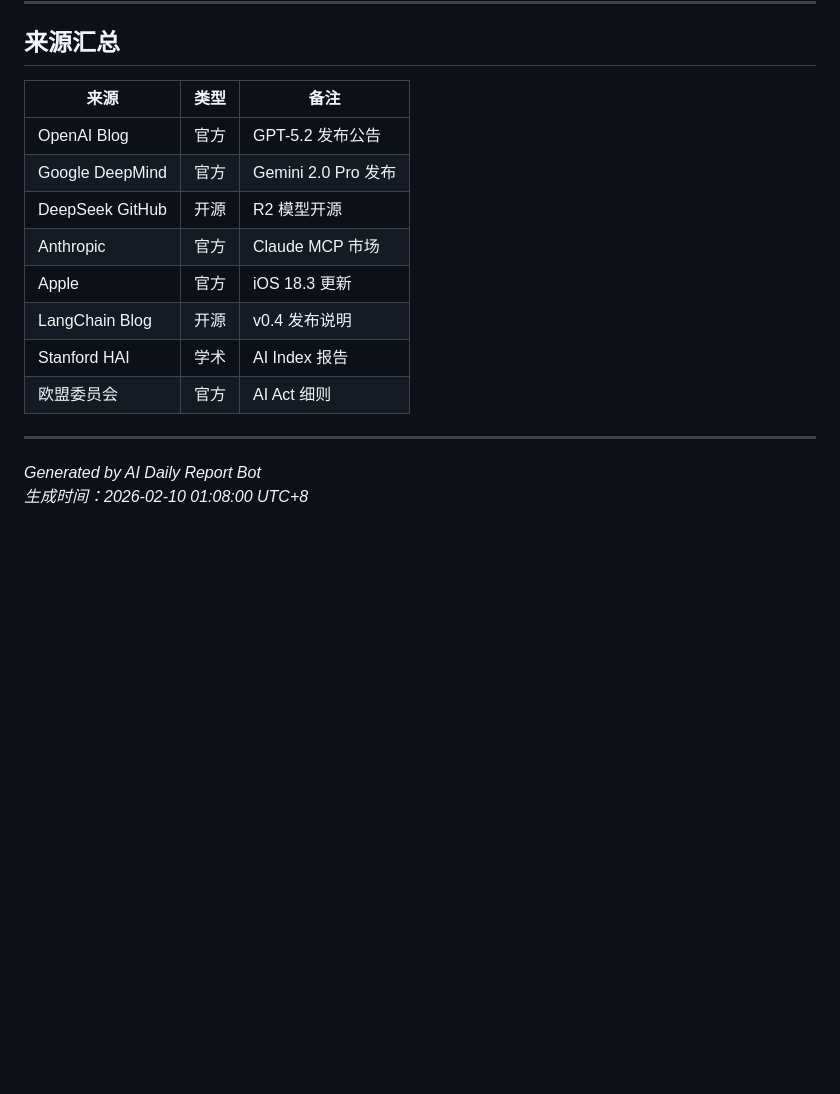
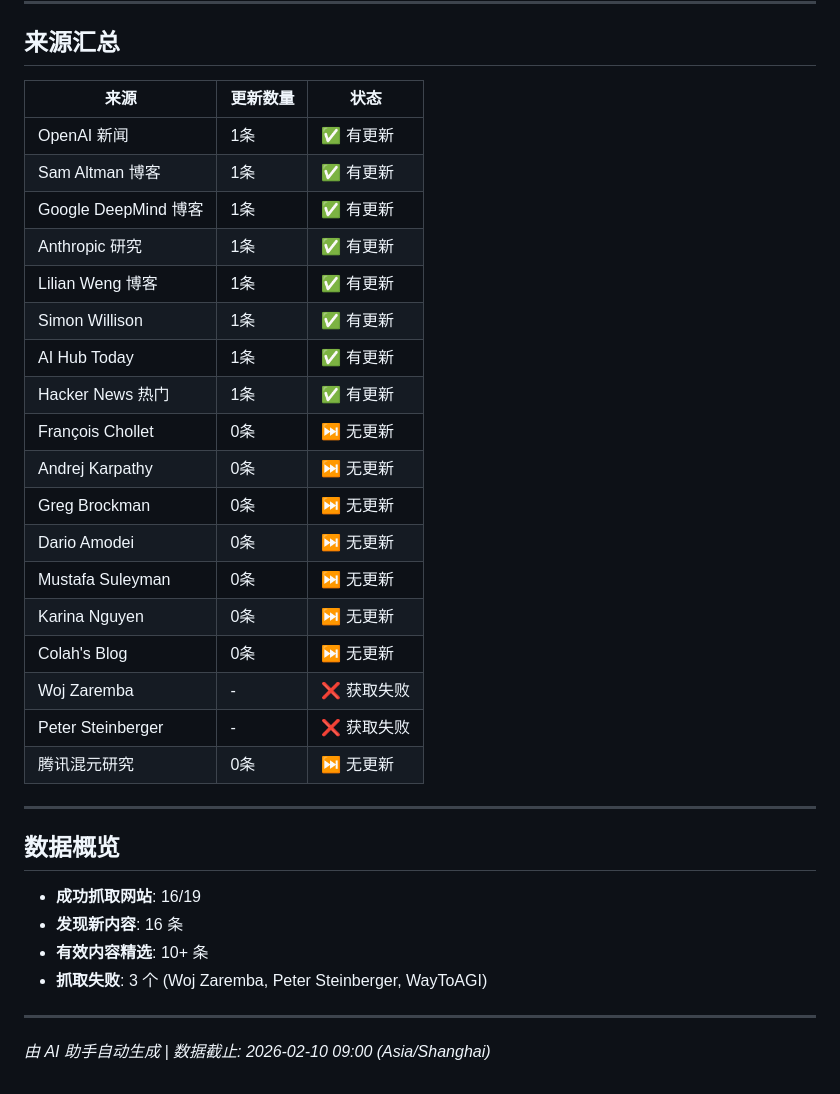
Before and after one commit to DayDreammy/ai-daily-report, a Markdown page: reports/20260210.md, the part around one of its changes. GitHub-like rendering; blank space fills up the shorter version.

```diff
--- a/reports/20260210.md
+++ b/reports/20260210.md
@@ -104,19 +122,35 @@
 ---
 
 ## 来源汇总
-
-| 来源 | 类型 | 备注 |
-|---|---|---|
-| OpenAI Blog | 官方 | GPT-5.2 发布公告 |
-| Google DeepMind | 官方 | Gemini 2.0 Pro 发布 |
-| DeepSeek GitHub | 开源 | R2 模型开源 |
-| Anthropic | 官方 | Claude MCP 市场 |
-| Apple | 官方 | iOS 18.3 更新 |
-| LangChain Blog | 开源 | v0.4 发布说明 |
-| Stanford HAI | 学术 | AI Index 报告 |
-| 欧盟委员会 | 官方 | AI Act 细则 |
+| 来源 | 更新数量 | 状态 |
+|------|---------|------|
+| OpenAI 新闻 | 1条 | ✅ 有更新 |
+| Sam Altman 博客 | 1条 | ✅ 有更新 |
+| Google DeepMind 博客 | 1条 | ✅ 有更新 |
+| Anthropic 研究 | 1条 | ✅ 有更新 |
+| Lilian Weng 博客 | 1条 | ✅ 有更新 |
+| Simon Willison | 1条 | ✅ 有更新 |
+| AI Hub Today | 1条 | ✅ 有更新 |
+| Hacker News 热门 | 1条 | ✅ 有更新 |
+| François Chollet | 0条 | ⏭️ 无更新 |
+| Andrej Karpathy | 0条 | ⏭️ 无更新 |
+| Greg Brockman | 0条 | ⏭️ 无更新 |
+| Dario Amodei | 0条 | ⏭️ 无更新 |
+| Mustafa Suleyman | 0条 | ⏭️ 无更新 |
+| Karina Nguyen | 0条 | ⏭️ 无更新 |
+| Colah's Blog | 0条 | ⏭️ 无更新 |
+| Woj Zaremba | - | ❌ 获取失败 |
+| Peter Steinberger | - | ❌ 获取失败 |
+| 腾讯混元研究 | 0条 | ⏭️ 无更新 |
 
 ---
 
-*Generated by AI Daily Report Bot*
-*生成时间：2026-02-10 01:08:00 UTC+8*
+## 数据概览
+- **成功抓取网站**: 16/19
+- **发现新内容**: 16 条
+- **有效内容精选**: 10+ 条
+- **抓取失败**: 3 个 (Woj Zaremba, Peter Steinberger, WayToAGI)
+
+---
+
+*由 AI 助手自动生成 | 数据截止: 2026-02-10 09:00 (Asia/Shanghai)*
```
Also changed, not shown: other parts of reports/20260210.md (+93 -75 lines).
